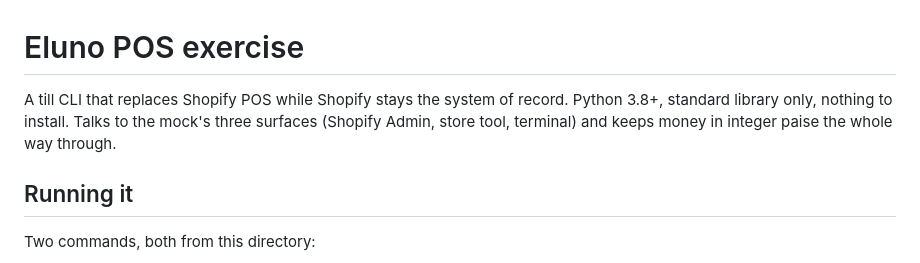
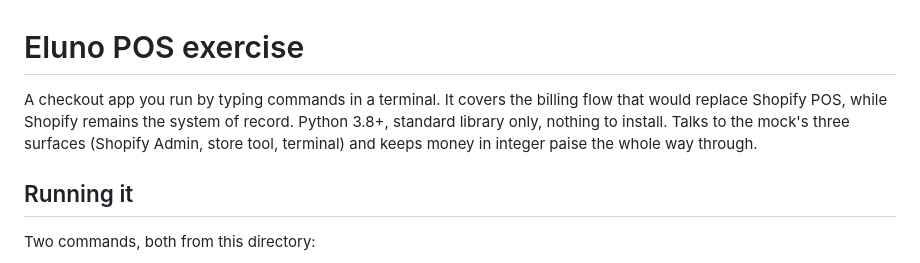
Before and after one commit to sarv-projects/eluno_submission, a Markdown page: README.md, the part around the change. GitHub-like rendering.

Commit message:
Clarify README description

```diff
--- a/README.md
+++ b/README.md
@@ -1,6 +1,6 @@
 # Eluno POS exercise
 
-A till CLI that replaces Shopify POS while Shopify stays the system of record. Python 3.8+, standard library only, nothing to install. Talks to the mock's three surfaces (Shopify Admin, store tool, terminal) and keeps money in integer paise the whole way through.
+A checkout app you run by typing commands in a terminal. It covers the billing flow that would replace Shopify POS, while Shopify remains the system of record. Python 3.8+, standard library only, nothing to install. Talks to the mock's three surfaces (Shopify Admin, store tool, terminal) and keeps money in integer paise the whole way through.
 
 ## Running it
 
```
